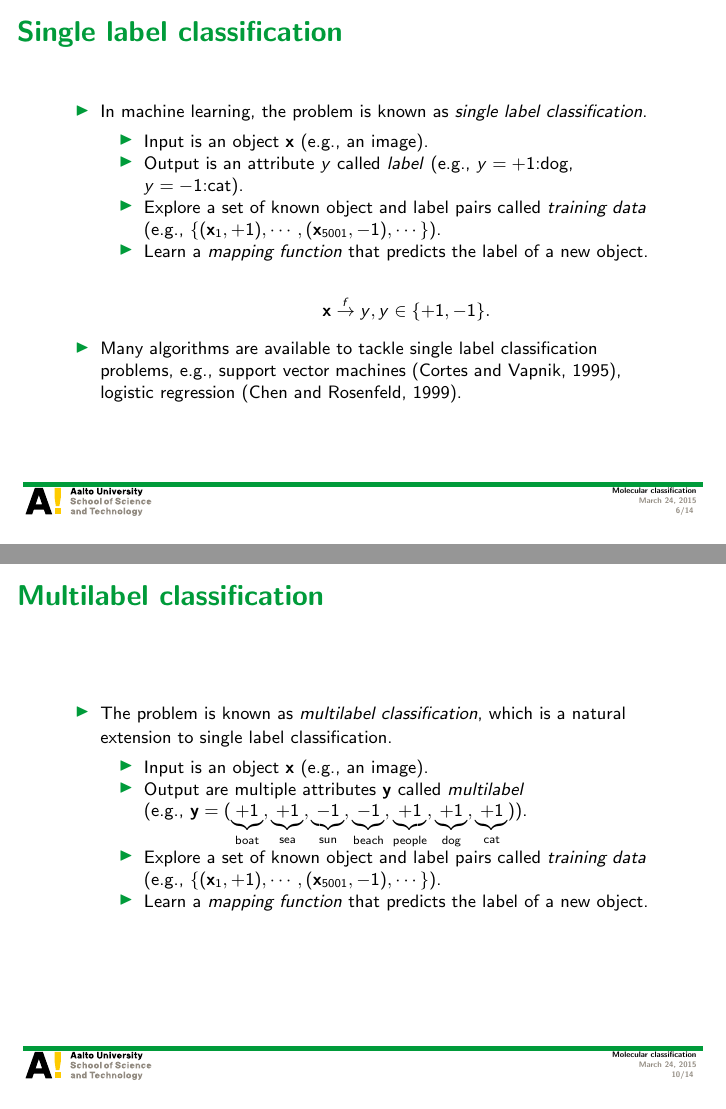
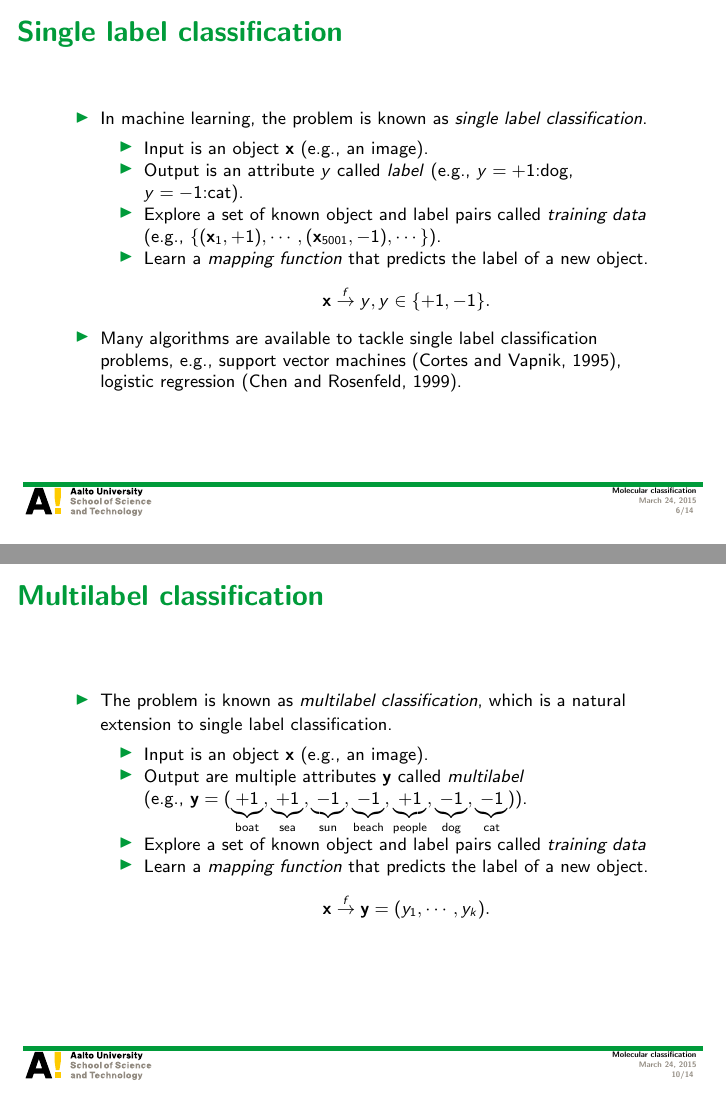
Before and after one commit to hongyusu/Posters_and_Presentations, LaTeX slides (Presentations/defence_presentation/example.tex): pages 6 and 10 of 14, joined at a grey line. Compiled offline with pdfLaTeX.

Commit message:
auto upload

```diff
--- a/Presentations/defence_presentation/example.tex
+++ b/Presentations/defence_presentation/example.tex
@@ -97,7 +97,7 @@
 			\item Output is an attribute $y$ called \textit{label} (e.g., $y=+1$:dog, $y=-1$:cat).
 			\item Explore a set of known object and label pairs called \textit{training data} \\
 			(e.g., $\{(\vx_1,+1),\cdots,(\vx_{5001},-1),\cdots\}$).
-			\item Learn a \textit{mapping function} that predicts the label of a new object.\\
+			\item Learn a \textit{mapping function} that predicts the label of a new object.
 			\begin{align*}
 				\vx\overset{f}{\rightarrow}y,y\in\{+1,-1\}.
 			\end{align*}
@@ -156,10 +156,13 @@
 			\footnotesize
 			\item Input is an object $\vx$ (e.g., an image).
 			\item Output are multiple attributes $\vy$ called \textit{multilabel}\\
-			(e.g., $\vy=(\underbrace{+1}_{\text{boat}},\underbrace{+1}_{\text{sea}},\underbrace{-1}_{\text{sun}},\underbrace{-1}_{\text{beach}},\underbrace{+1}_{\text{people}},\underbrace{+1}_{\text{dog}},\underbrace{+1}_{\text{cat}})$).
+			(e.g., $\vy=(\underbrace{+1}_{\text{boat}},\underbrace{+1}_{\text{sea}},\underbrace{-1}_{\text{sun}},\underbrace{-1}_{\text{beach}},\underbrace{+1}_{\text{people}},\underbrace{-1}_{\text{dog}},\underbrace{-1}_{\text{cat}})$).
 			\item Explore a set of known object and label pairs called \textit{training data} \\
-			(e.g., $\{(\vx_1,+1),\cdots,(\vx_{5001},-1),\cdots\}$).
-			\item Learn a \textit{mapping function} that predicts the label of a new object.\\		\end{itemize}
+			\item Learn a \textit{mapping function} that predicts the label of a new object.
+			\begin{align*}
+				\vx\overset{f}{\rightarrow}\vy=(y_1,\cdots,y_k).
+			\end{align*}
+		\end{itemize}
 	\end{itemize}
 \end{frame}
 
```
